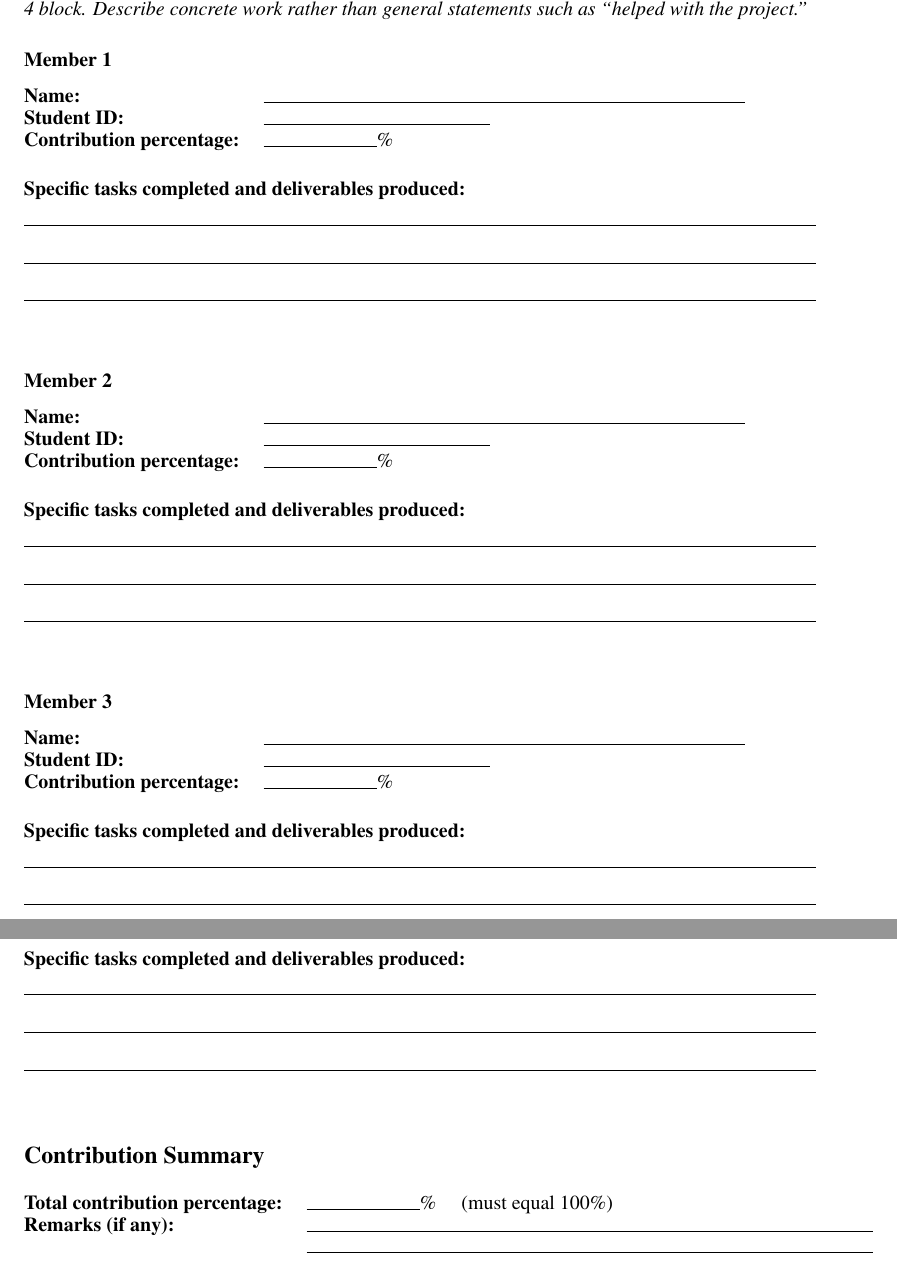
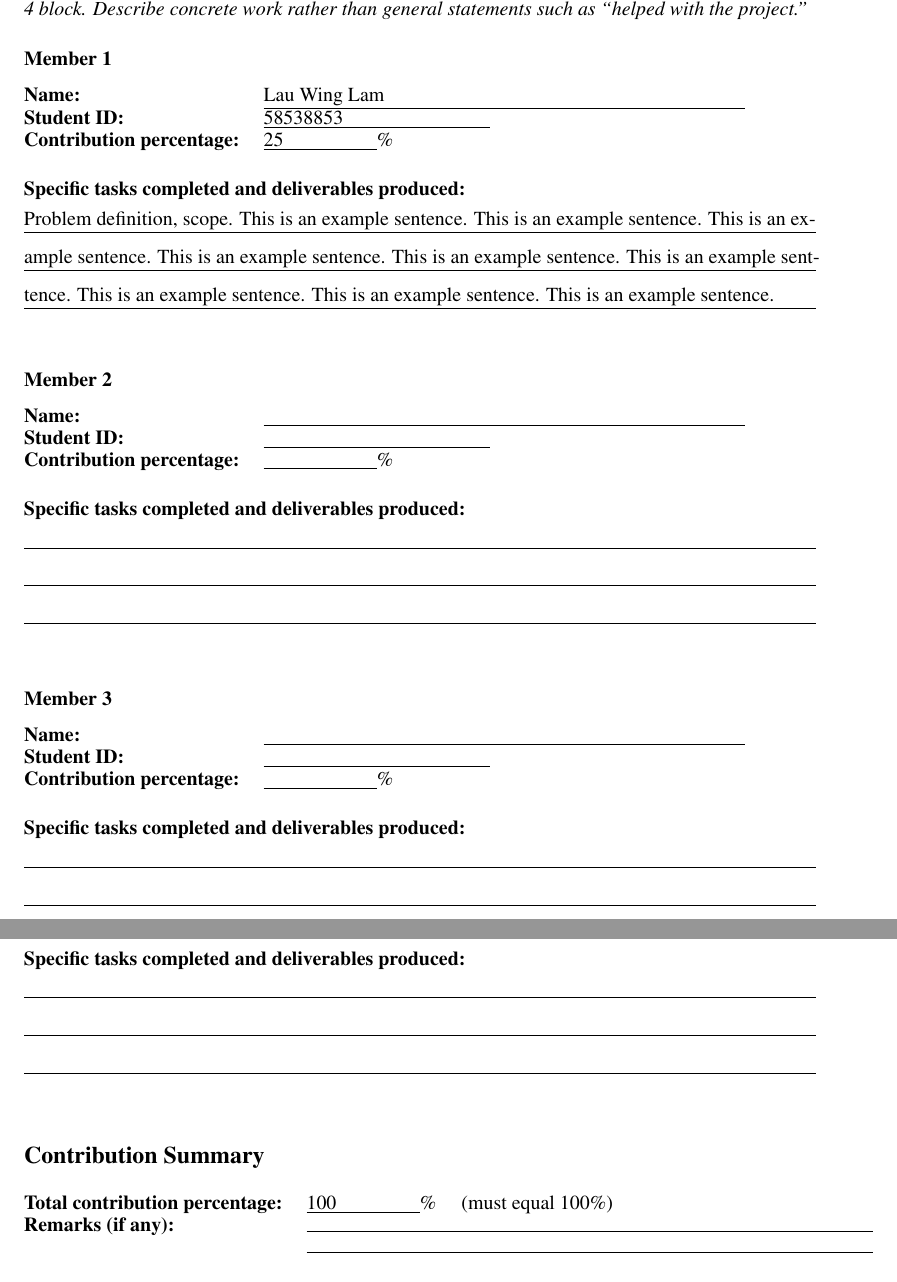
Before and after one commit to ALauuuuu/GE2340, a LaTeX document (Phase_1/Contribution_Group7.tex): two parts of pages 1 and 2 of 2, joined at a grey line, cut so that both start at the same text. Compiled offline with pdfLaTeX.

Commit message:
Update Contribution_Group7.tex

```diff
--- a/Phase_1/Contribution_Group7.tex
+++ b/Phase_1/Contribution_Group7.tex
@@ -31,19 +31,24 @@
 \author{2026/2027 Semester A}
 
 \newcommand{\blankline}[1]{\rule{#1}{0.4pt}}
-\newcommand{\memberblock}[1]{%
+\newcommand{\memberblock}[7]{%
   \subsection*{Member #1}
   \begin{tabularx}{\textwidth}{@{}>{\bfseries}l X@{}}
-    Name: & \blankline{8.5cm} \\
-    Student ID: & \blankline{4.0cm} \\
-    Contribution percentage: & \blankline{2.0cm}\% \\
+    Name: & \fillline{8.5cm}{#2} \\
+    Student ID: & \fillline{4.0cm}{#3} \\
+    Contribution percentage: & \fillline{2.0cm}{#4}\% \\
   \end{tabularx}
   \vspace{0.4em}
 
   \noindent\textbf{Specific tasks completed and deliverables produced:}\\[0.4em]
-  \blankline{\textwidth}\\[0.8em]
-  \blankline{\textwidth}\\[0.8em]
-  \blankline{\textwidth}
+  \underline{\makebox[\textwidth][l]{#5}}\\[0.8em]
+  \underline{\makebox[\textwidth][l]{#6}}\\[0.8em]
+  \underline{\makebox[\textwidth][l]{#7}}\\
+
+  % \blankline{\textwidth}\\[0.8em]
+  % \blankline{\textwidth}\\[0.8em]
+  % \blankline{\textwidth}
+
   \vspace{0.7em}
 }
 
@@ -62,15 +67,18 @@
 \vspace{0.8em}
 \noindent\textit{Complete all applicable member blocks. If the group has three members, write ``N/A'' in the Member 4 block. Describe concrete work rather than general statements such as ``helped with the project.''}
 
-\memberblock{1}
-\memberblock{2}
-\memberblock{3}
-\memberblock{4}
+\memberblock{1}{Lau Wing Lam}{58538853}{25}%
+  {Problem definition, scope. This is an example sentence. This is an example sentence. This is an ex-}
+  {ample sentence. This is an example sentence. This is an example sentence. This is an example sent-}
+  {tence. This is an example sentence. This is an example sentence. This is an example sentence.}
+\memberblock{2}{}{}{}{}{}{}
+\memberblock{3}{}{}{}{}{}{}
+\memberblock{4}{}{}{}{}{}{}
 
 \section*{Contribution Summary}
 \noindent
 \begin{tabularx}{\textwidth}{@{}>{\bfseries}l X@{}}
-  Total contribution percentage: & \blankline{2.0cm}\% \quad (must equal 100\%) \\
+  Total contribution percentage: & \fillline{2.0cm}{100}\% \quad (must equal 100\%) \\
   Remarks (if any): & \blankline{10cm} \\
                     & \blankline{10cm} \\
 \end{tabularx}
```
